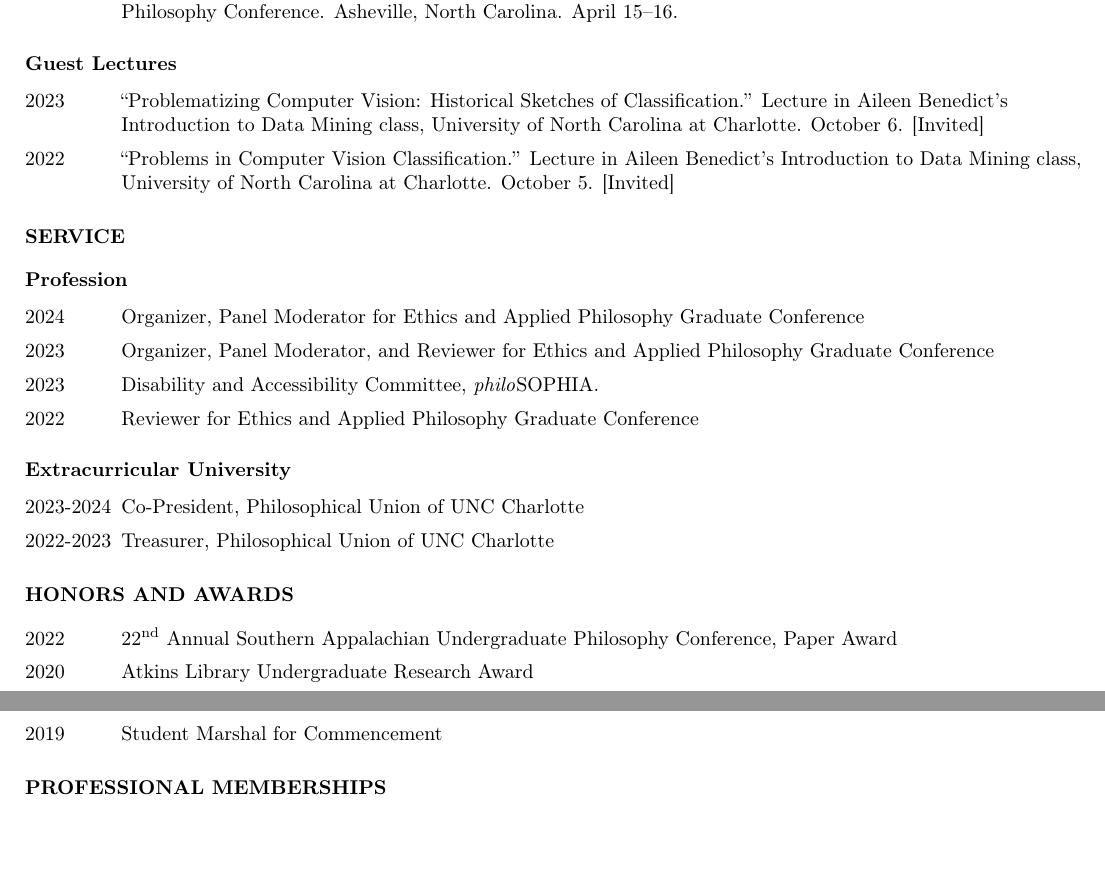
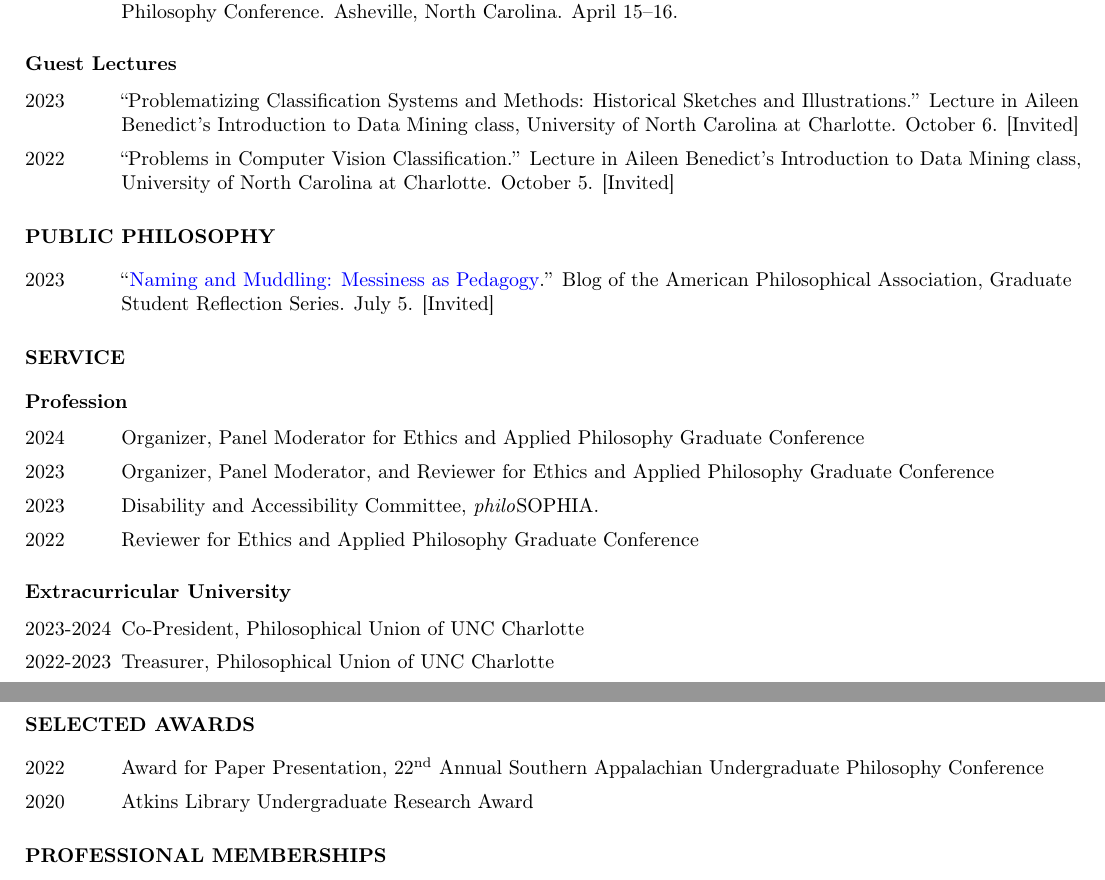
Before and after one commit to nicholasosaka/cv, a LaTeX document (main.tex): two parts of pages 1 and 2 of 2, joined at a grey line, cut so that both start at the same text, the shorter picture padded with empty space. Compiled offline with pdfLaTeX.

Commit message:
Update guest lecture title and public philosophy

```diff
--- a/main.tex
+++ b/main.tex
@@ -23,9 +23,9 @@
 
 \hypersetup{
     colorlinks  = true,
-    urlcolor    = black,
+    urlcolor    = blue,
     citecolor   = black,
-    linkcolor   = black,
+    linkcolor   = blue,
     pdfauthor   = {Nicholas Osaka},
     pdftitle    = {Nicholas Osaka: Curriculum Vitae},
     pdfsubject  = {Curriculum Vitae},
@@ -109,8 +111,14 @@
 \end{tablist}
 \subsection*{\normalsize{Guest Lectures}}
 \begin{tablist}
-    \item[2023] \tab{}\enquote{Problematizing Computer Vision: Historical Sketches of Classification.} Lecture in Aileen Benedict's Introduction to Data Mining class, University of North Carolina at Charlotte. October 6. [Invited]
+    \item[2023] \tab{}\enquote{Problematizing Classification Systems and Methods: Historical Sketches and Illustrations.} Lecture in Aileen Benedict's Introduction to Data Mining class, University of North Carolina at Charlotte. October 6. [Invited]
     \item[2022] \tab{}\enquote{Problems in Computer Vision Classification.} Lecture in Aileen Benedict's Introduction to Data Mining class, University of North Carolina at Charlotte. October 5. [Invited]
+\end{tablist}
+
+% public philosophy
+\section*{\normalsize{\MakeUppercase{Public Philosophy}}}
+\begin{tablist}
+    \item[2023] \tab{}\enquote{\href{https://blog.apaonline.org/2023/07/05/naming-and-muddling-messiness-as-pedagogy/}{Naming and Muddling: Messiness as Pedagogy}.} Blog of the American Philosophical Association, Graduate Student Reflection Series. July 5. [Invited]
 \end{tablist}
 
 % service
@@ -129,11 +137,10 @@
 \end{tablist}
 
 % honors and awards
-\section*{\normalsize{\MakeUppercase{Honors and Awards}}}
+\section*{\normalsize{\MakeUppercase{Selected Awards}}}
 \begin{tablist}
-    \item[2022] \tab{}\nth{22} Annual Southern Appalachian Undergraduate Philosophy Conference, Paper Award
+    \item[2022] \tab{}Award for Paper Presentation, \nth{22} Annual Southern Appalachian Undergraduate Philosophy Conference
     \item[2020] \tab{}Atkins Library Undergraduate Research Award
-    \item[2019] \tab{}Student Marshal for Commencement
 \end{tablist}
 
 % professional memberships
```
Also changed, not shown: main.tex (6 more changed lines).
